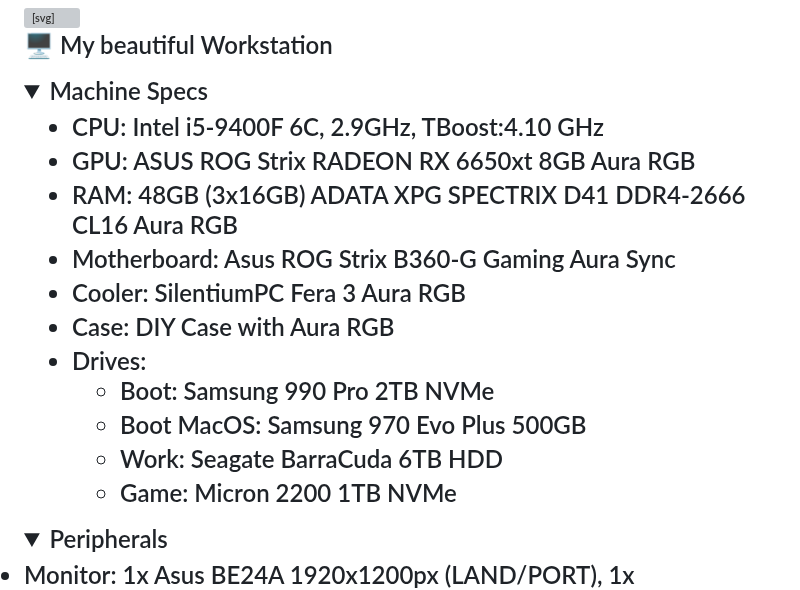
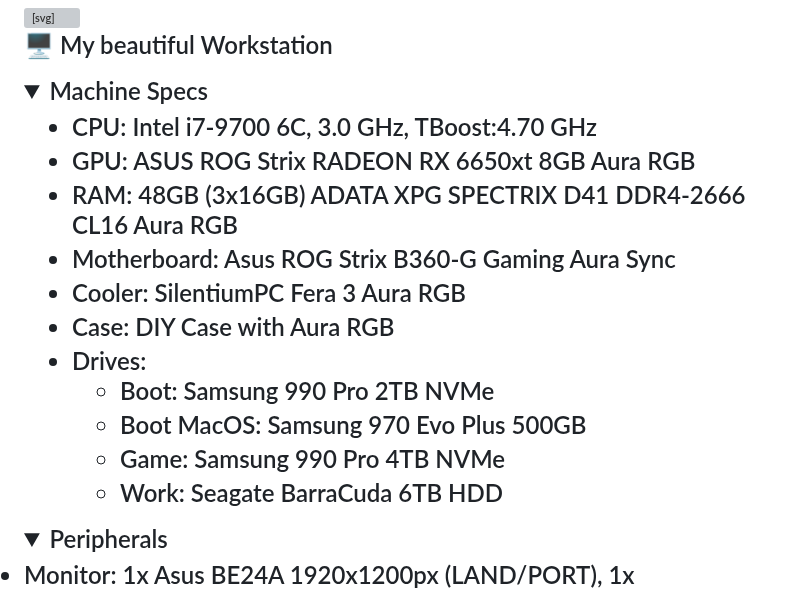
Before and after one commit to Chuck3CZ/Chuck3CZ, a Markdown page: README.md, the part around one of its changes. GitHub-like rendering; folded sections open; grey boxes are pictures that could not be loaded.

```diff
--- a/README.md
+++ b/README.md
@@ -35,7 +44,7 @@
 <details open="">
   <summary>Machine Specs</summary>
 <ul dir="auto">
-<li>CPU: Intel i5-9400F 6C, 2.9GHz, TBoost:4.10 GHz</li>
+<li>CPU: Intel i7-9700 6C, 3.0 GHz, TBoost:4.70 GHz</li>
 <li>GPU: ASUS ROG Strix RADEON RX 6650xt 8GB Aura RGB</li>
 <li>RAM: 48GB (3x16GB) ADATA XPG SPECTRIX D41 DDR4-2666 CL16 Aura RGB</li>
 <li>Motherboard: Asus ROG Strix B360-G Gaming Aura Sync</li>
@@ -45,8 +54,8 @@
 <ul dir="auto">
 <li>Boot: Samsung 990 Pro 2TB NVMe</li>
 <li>Boot MacOS: Samsung 970 Evo Plus 500GB</li>
+<li>Game: Samsung 990 Pro 4TB NVMe</li>
 <li>Work: Seagate BarraCuda 6TB HDD</li>
-<li>Game: Micron 2200 1TB NVMe</li>
 </ul>
 </li>
 </ul>
```
Also changed, not shown: other parts of README.md (+12 -3 lines).
